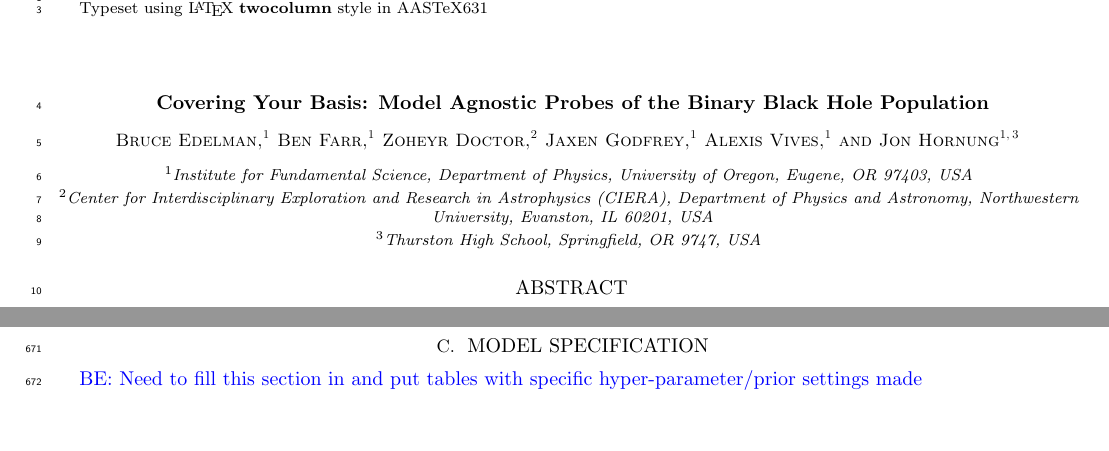
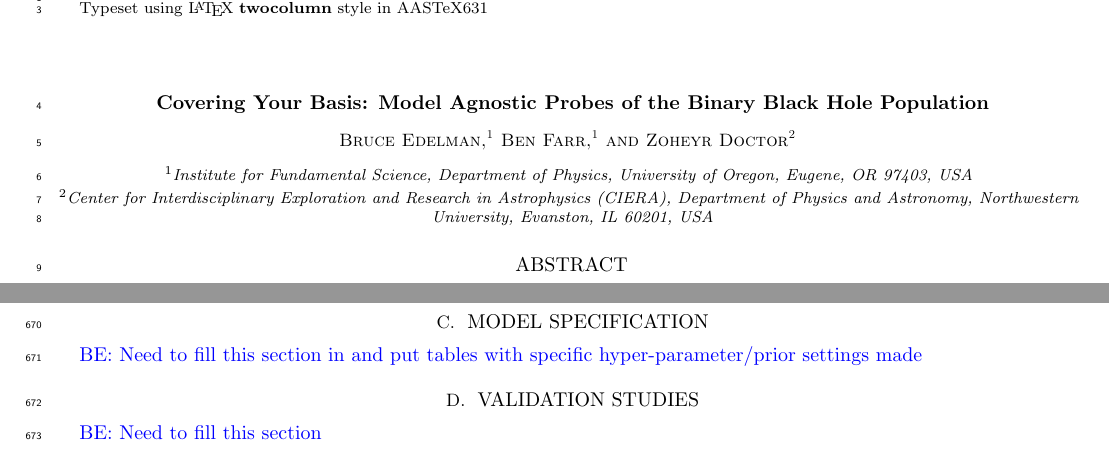
Before and after one commit to bruce-edelman/CoveringYourBasis, a LaTeX paper (src/tex/ms.tex, which reads src/tex/appendicies.tex): two parts of pages 1 and 12 of 12, joined at a grey line, cut so that both start at the same text. Compiled offline with pdfLaTeX; a LaTeX package or settings file that is missing is left out; an older LaTeX class or package is replaced by its successor.

```diff
--- a/src/tex/appendicies.tex
+++ b/src/tex/appendicies.tex
@@ -137,4 +137,6 @@
 
 \bruce{Need to fill this section in and put tables with specific hyper-parameter/prior settings made}
 
-%\section{Validation Studies} \label{sec:validation}
+\section{Validation Studies} \label{sec:validation}
+
+\bruce{Need to fill this section}
--- a/src/tex/ms.tex
+++ b/src/tex/ms.tex
@@ -39,15 +39,15 @@
 \affiliation{Center for Interdisciplinary Exploration and Research in Astrophysics (CIERA), Department of Physics and Astronomy, Northwestern
 University, Evanston, IL 60201, USA}
 
-\author{Jaxen Godfrey}
-\affiliation{Institute  for  Fundamental  Science, Department of Physics, University of Oregon, Eugene, OR 97403, USA}
+%\author{Jaxen Godfrey}
+%\affiliation{Institute  for  Fundamental  Science, Department of Physics, University of Oregon, Eugene, OR 97403, USA}
 
-\author{Alexis Vives}
-\affiliation{Institute  for  Fundamental  Science, Department of Physics, University of Oregon, Eugene, OR 97403, USA}
+%\author{Alexis Vives}
+%\affiliation{Institute  for  Fundamental  Science, Department of Physics, University of Oregon, Eugene, OR 97403, USA}
 
-\author{Jon Hornung}
-\affiliation{Institute  for  Fundamental  Science, Department of Physics, University of Oregon, Eugene, OR 97403, USA}
-\affiliation{Thurston High School, Springfield, OR 9747, USA}
+%\author{Jon Hornung}
+%\affiliation{Institute  for  Fundamental  Science, Department of Physics, University of Oregon, Eugene, OR 97403, USA}
+%\affiliation{Thurston High School, Springfield, OR 9747, USA}
 
 \begin{abstract}
 We introduce a non-parametric model built from basis splines, and apply it to infer the astrophysical distribution of
```
Also changed, not shown: README.md.
